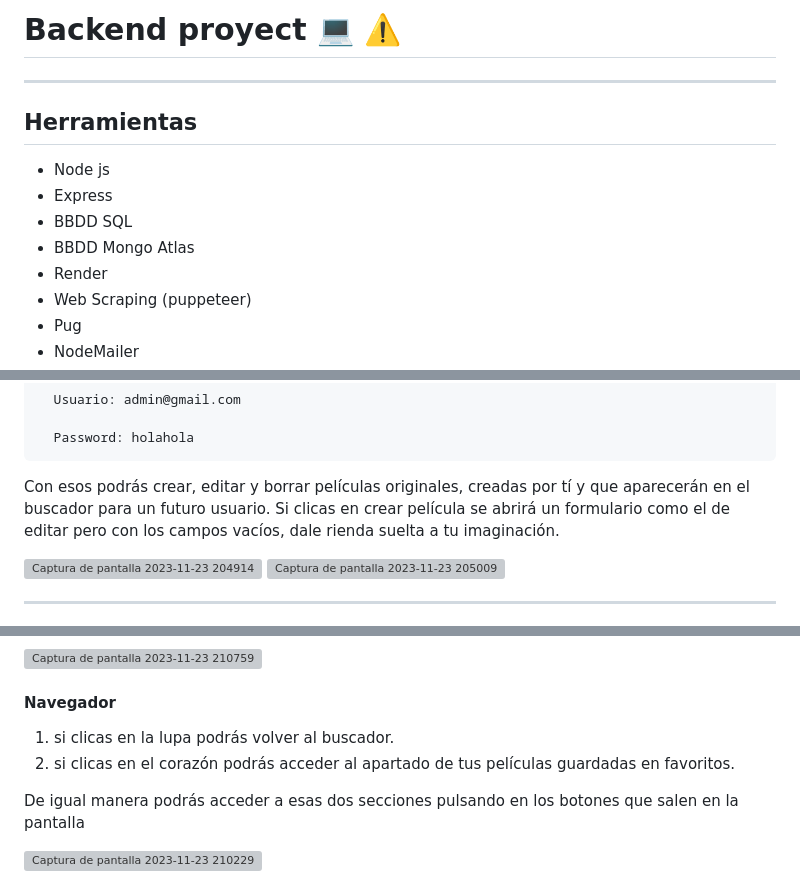
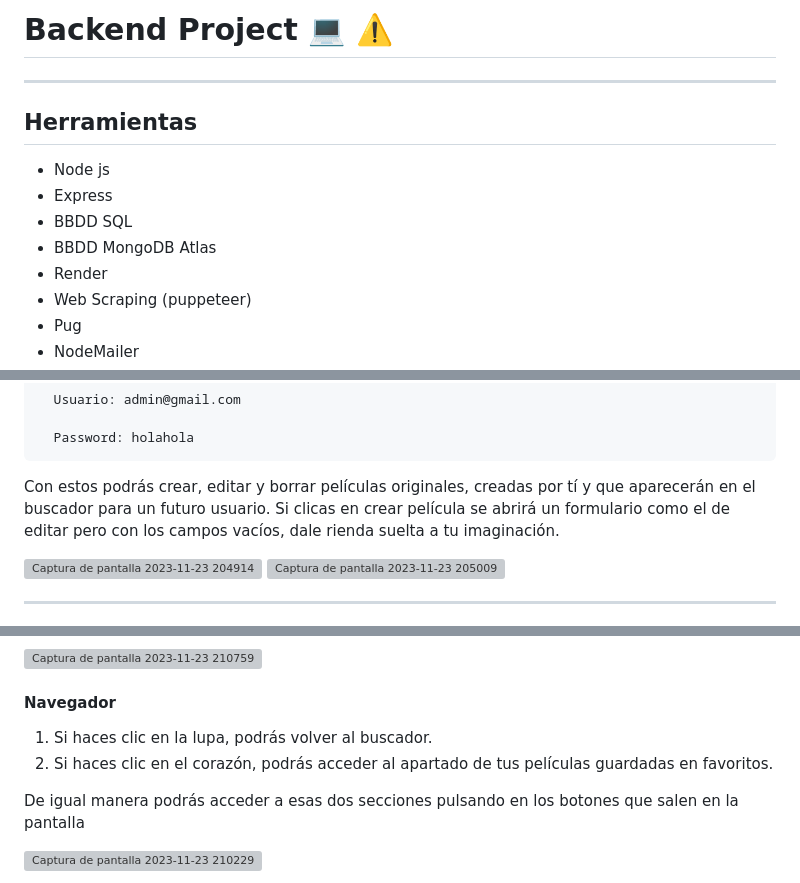
Before and after one commit to AxelothLeohryn/movie-app-fullstack-project, a Markdown page: README.md, 3 parts joined by grey strips. Drawn GitHub-style; grey boxes are pictures that could not be loaded.

```diff
--- a/README.md
+++ b/README.md
@@ -1,11 +1,11 @@
-# Backend proyect :computer: 	:warning: #
+# Backend Project :computer: :warning:
 ---
 
 ## Herramientas ##
 - Node js
 - Express
 - BBDD SQL
-- BBDD Mongo Atlas
+- BBDD MongoDB Atlas
 - Render
 - Web Scraping (puppeteer)
 - Pug
@@ -30,7 +30,7 @@ En este repositorio encontrarás un proyecto de backend en que se han combinado
 
 
 
-Con esos podrás crear, editar y borrar películas originales, creadas por tí y que aparecerán en el buscador para un futuro usuario.
+Con estos podrás crear, editar y borrar películas originales, creadas por tí y que aparecerán en el buscador para un futuro usuario.
 Si clicas en crear película se abrirá un formulario como el de editar pero con los campos vacíos, dale rienda suelta a tu imaginación.
 
   <img width="206" alt="Captura de pantalla 2023-11-23 204914" src="https://github.com/AxelothLeohryn/movie-app-fullstack-project/assets/145337549/c604e2a4-4392-4db5-b951-17563bb0742c">
@@ -57,8 +57,8 @@ Este es un ejemplo de una película original, si quisieras editarla le das a la
 
 
   #### Navegador ####
-  1. si clicas en la lupa podrás volver al buscador.
-  2. si clicas en el corazón podrás acceder al apartado de tus películas guardadas en favoritos.
+1. Si haces clic en la lupa, podrás volver al buscador.
+2. Si haces clic en el corazón, podrás acceder al apartado de tus películas guardadas en favoritos.
 
 De igual manera podrás acceder a esas dos secciones pulsando en los botones que salen en la pantalla
 
```
